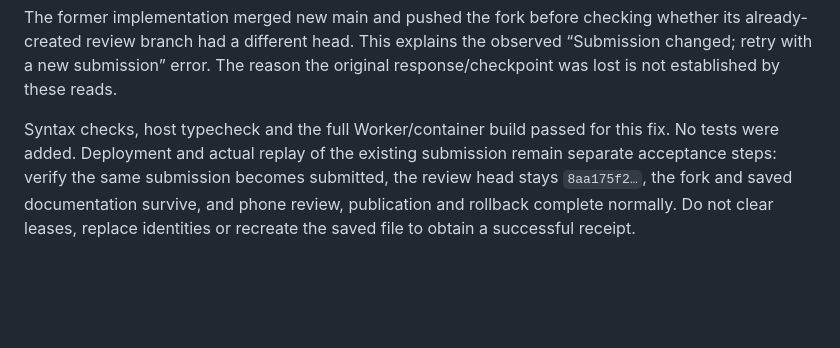
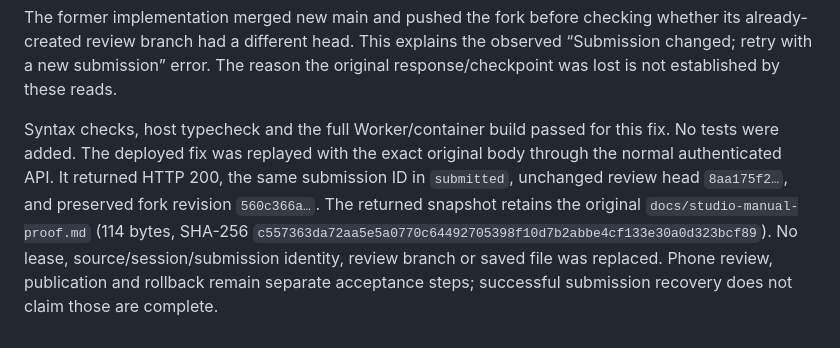
Before and after one commit to dtconceptsnc/timds-host, a Markdown page: docs/submission-recovery.md, the part around the change. GitHub-like rendering; blank space fills up the shorter version.

Commit message:
Record successful recovery of original Studio submission

```diff
--- a/docs/submission-recovery.md
+++ b/docs/submission-recovery.md
@@ -48,8 +48,12 @@ the observed “Submission changed; retry with a new submission” error. The re
 the original response/checkpoint was lost is not established by these reads.
 
 Syntax checks, host typecheck and the full Worker/container build passed for this
-fix. No tests were added. Deployment and actual replay of the existing submission
-remain separate acceptance steps: verify the same submission becomes submitted,
-the review head stays `8aa175f2…`, the fork and saved documentation survive, and
-phone review, publication and rollback complete normally. Do not clear leases,
-replace identities or recreate the saved file to obtain a successful receipt.
+fix. No tests were added. The deployed fix was replayed with the exact original
+body through the normal authenticated API. It returned HTTP 200, the same
+submission ID in `submitted`, unchanged review head `8aa175f2…`, and preserved
+fork revision `560c366a…`. The returned snapshot retains the original
+`docs/studio-manual-proof.md` (114 bytes, SHA-256
+`c557363da72aa5e5a0770c64492705398f10d7b2abbe4cf133e30a0d323bcf89`).
+No lease, source/session/submission identity, review branch or saved file was
+replaced. Phone review, publication and rollback remain separate acceptance
+steps; successful submission recovery does not claim those are complete.
```
